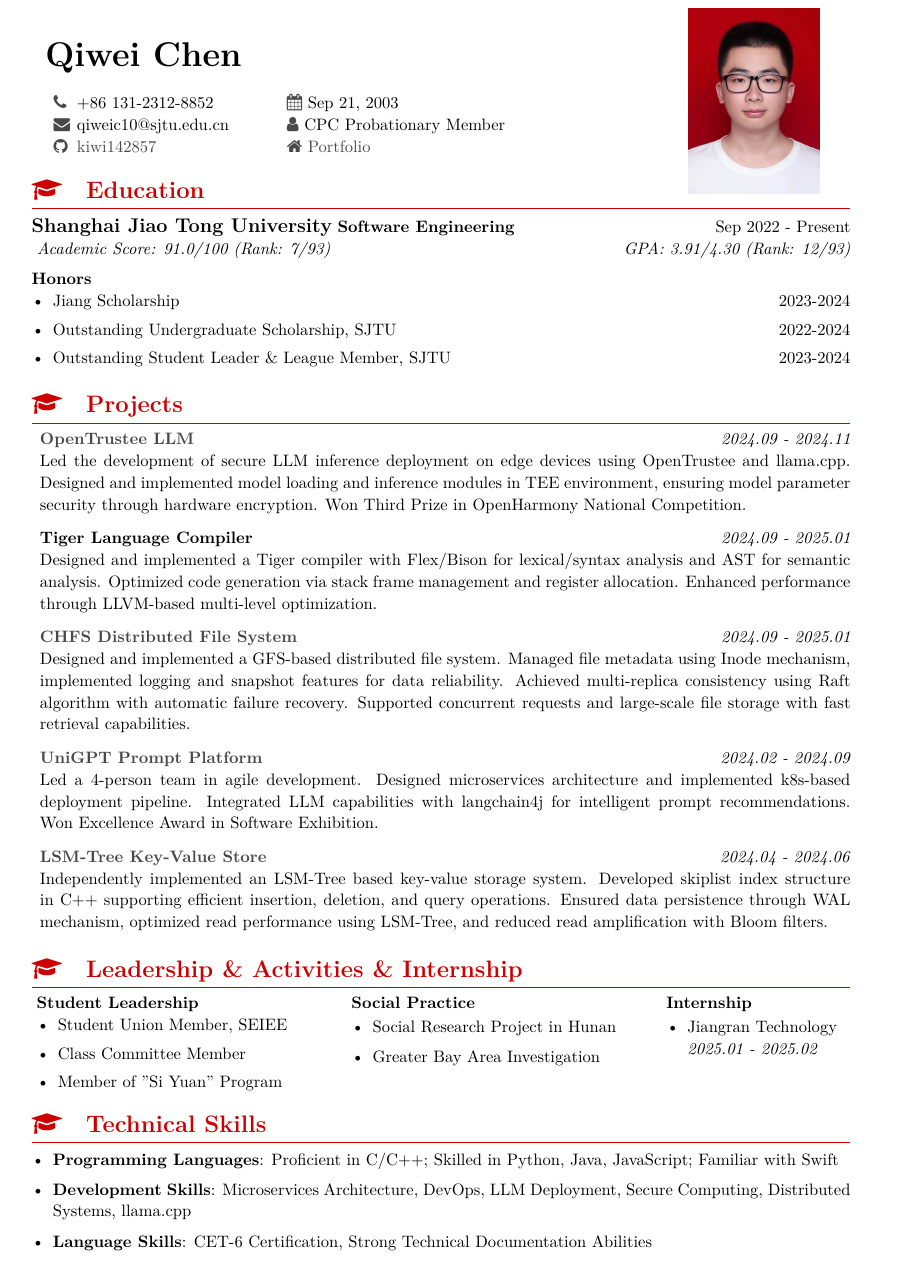
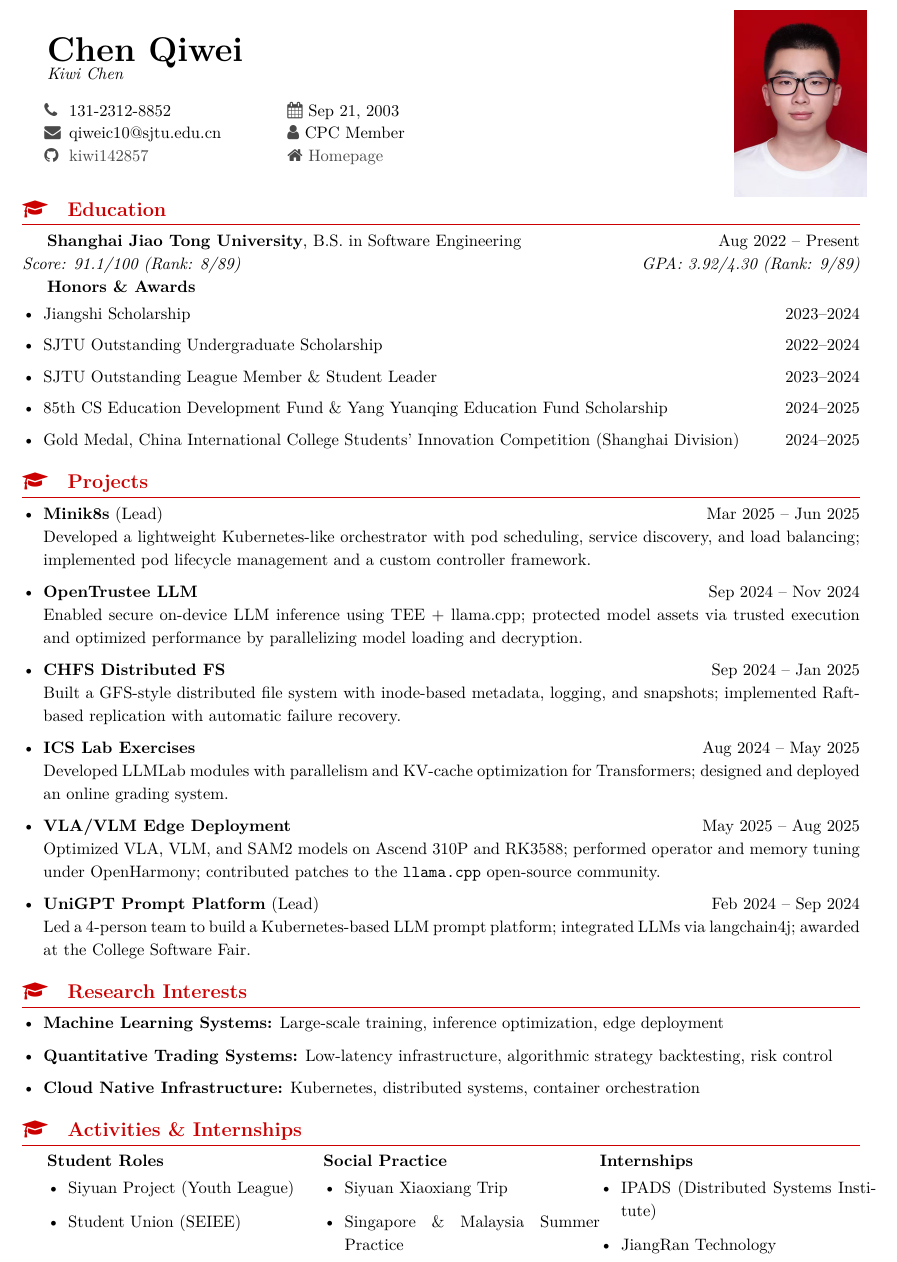
Before and after one commit to kiwi142857/Resume, a LaTeX CV (resume_en.tex): part of the page, cut so that both start at the same text. Compiled offline with XeLaTeX.

Commit message:
update resume.zh

```diff
--- a/resume_en.tex
+++ b/resume_en.tex
@@ -1,4 +1,6 @@
 \documentclass[a4paper]{article}
+\usepackage[utf8]{inputenc}
+\usepackage[T1]{fontenc}
 \usepackage{geometry}
 \usepackage{fontawesome}
 \usepackage{titlesec}
@@ -36,84 +40,81 @@
 \pagenumbering{gobble}
 
 % Header
-\begin{minipage}{0.75\textwidth}
-\hspace{-1em}
-{\huge\bfseries Qiwei Chen}\medskip
+\begin{minipage}{0.8\textwidth}
+{\huge\bfseries Chen Qiwei}\\[-0.3em]
+{\normalsize\textit{Kiwi Chen}} \medskip
 
 \vspace{0.5em}
-\hspace{-0.5em}
-\begin{tabular}{@{}l@{\hspace{0.4em}}l@{\hspace{3.5em}}l@{}}
-{\color{darkgray}\faPhone} & +86 131-2312-8852 & {\color{darkgray}\faCalendar} Sep 21, 2003 \\
-{\color{darkgray}\faEnvelope} & qiweic10@sjtu.edu.cn & {\color{darkgray}\faUser} CPC Probationary Member \\
-{\color{darkgray}\faGithub} & \href{https://github.com/kiwi142857}{\color{darkgray}kiwi142857} & {\color{darkgray}\faHome} \href{https://kiwi142857.github.io/kiwi142857.githhub.io/}{\color{darkgray}Portfolio}
+\hspace{-0.5em}  % shift left
+\begin{tabular}{@{}l@{\hspace{0.5em}}l@{\hspace{4em}}l@{}}
+{\color{darkgray}\faPhone} & 131-2312-8852 & {\color{darkgray}\faCalendar} Sep 21, 2003 \\
+{\color{darkgray}\faEnvelope} & qiweic10@sjtu.edu.cn & {\color{darkgray}\faUser} CPC Member \\
+{\color{darkgray}\faGithub} & \href{https://github.com/kiwi142857}{\color{darkgray}kiwi142857} & {\color{darkgray}\faHome} \href{https://kiwi142857.github.io/kiwi142857.github.io/}{\color{darkgray}Homepage}
 \end{tabular}
 \end{minipage}
-\begin{minipage}{0.25\textwidth}
-\hspace{0.5em}
+\begin{minipage}{0.2\textwidth}  % shrink right column
+\hspace{0.5em}  % shift right
 \includegraphics[width=2.8cm]{Kiwi_陈启炜.jpg}
 \end{minipage}
 
-\vspace{-2.2em}
+\vspace{-1em}
 \section*{Education}
-\noindent\textbf{\large Shanghai Jiao Tong University} \textbf{Software Engineering} \hfill Sep 2022 - Present\\
-\vspace{1em}
-\textit{Academic Score: 91.0/100 (Rank: 7/93)} \hfill \textit{GPA: 3.91/4.30 (Rank: 12/93)}\\
+\textbf{Shanghai Jiao Tong University}, B.S. in Software Engineering \hfill Aug 2022 -- Present \\
+\textit{Score: 91.1/100 (Rank: 8/89)} \hfill \textit{GPA: 3.92/4.30 (Rank: 9/89)}
 
-\vspace{-1.8em}
-\noindent\textbf{Honors}
-\begin{itemize}[leftmargin=*,itemsep=0em,topsep=0em]
-\item Jiang Scholarship \hfill 2023-2024
-\item Outstanding Undergraduate Scholarship, SJTU \hfill 2022-2024
-\item Outstanding Student Leader \& League Member, SJTU \hfill 2023-2024
+\textbf{Honors \& Awards}
+\begin{itemize}[leftmargin=*,itemsep=0.2em,topsep=-0.1em]
+\item Jiangshi Scholarship \hfill 2023--2024
+\item SJTU Outstanding Undergraduate Scholarship \hfill 2022--2024
+\item SJTU Outstanding League Member \& Student Leader \hfill 2023--2024
+\item 85th CS Education Development Fund \& Yang Yuanqing Education Fund Scholarship \hfill 2024--2025
+\item Gold Medal, China International College Students’ Innovation Competition (Shanghai Division) \hfill 2024--2025
 \end{itemize}
 
 \section*{Projects}
-\begin{itemize}[leftmargin=*,label={},itemsep=0.3em,topsep=0.1em]
-\item \textbf{\href{https://gitee.com/qiweic10/open-trustee_-llm_app}{OpenTrustee LLM}} \hfill \textit{2024.09 - 2024.11}\\
-Led the development of secure LLM inference deployment on edge devices using OpenTrustee and llama.cpp. Designed and implemented model loading and inference modules in TEE environment, ensuring model parameter security through hardware encryption. Won Third Prize in OpenHarmony National Competition.
-
-\item \textbf{Tiger Language Compiler} \hfill \textit{2024.09 - 2025.01}\\
-Designed and implemented a Tiger compiler with Flex/Bison for lexical/syntax analysis and AST for semantic analysis. Optimized code generation via stack frame management and register allocation. Enhanced performance through LLVM-based multi-level optimization.
-
-\item \textbf{\href{https://github.com/kiwi142857/CSE-chfs}{CHFS Distributed File System}} \hfill \textit{2024.09 - 2025.01}\\
-Designed and implemented a GFS-based distributed file system. Managed file metadata using Inode mechanism, implemented logging and snapshot features for data reliability. Achieved multi-replica consistency using Raft algorithm with automatic failure recovery. Supported concurrent requests and large-scale file storage with fast retrieval capabilities.
-
-\item \textbf{\href{https://github.com/UniGPT-SJTU}{UniGPT Prompt Platform}} \hfill \textit{2024.02 - 2024.09}\\
-Led a 4-person team in agile development. Designed microservices architecture and implemented k8s-based deployment pipeline. Integrated LLM capabilities with langchain4j for intelligent prompt recommendations. Won Excellence Award in Software Exhibition.
-
-\item \textbf{\href{https://github.com/kiwi142857/LSM-Tree}{LSM-Tree Key-Value Store}} \hfill \textit{2024.04 - 2024.06}\\
-Independently implemented an LSM-Tree based key-value storage system. Developed skiplist index structure in C++ supporting efficient insertion, deletion, and query operations. Ensured data persistence through WAL mechanism, optimized read performance using LSM-Tree, and reduced read amplification with Bloom filters.
+\begin{itemize}
+\item \textbf{Minik8s} (Lead) \hfill Mar 2025 -- Jun 2025 \\
+Developed a lightweight Kubernetes-like orchestrator with pod scheduling, service discovery, and load balancing; implemented pod lifecycle management and a custom controller framework.
+\item \textbf{OpenTrustee LLM} \hfill Sep 2024 -- Nov 2024 \\
+Enabled secure on-device LLM inference using TEE + llama.cpp; protected model assets via trusted execution and optimized performance by parallelizing model loading and decryption.
+\item \textbf{CHFS Distributed FS} \hfill Sep 2024 -- Jan 2025 \\
+Built a GFS-style distributed file system with inode-based metadata, logging, and snapshots; implemented Raft-based replication with automatic failure recovery.
+\item \textbf{ICS Lab Exercises} \hfill Aug 2024 -- May 2025 \\
+Developed LLMLab modules with parallelism and KV-cache optimization for Transformers; designed and deployed an online grading system.
+\item \textbf{VLA/VLM Edge Deployment} \hfill May 2025 -- Aug 2025 \\
+Optimized VLA, VLM, and SAM2 models on Ascend 310P and RK3588; performed operator and memory tuning under OpenHarmony; contributed patches to the \texttt{llama.cpp} open-source community.
+\item \textbf{UniGPT Prompt Platform} (Lead) \hfill Feb 2024 -- Sep 2024 \\
+Led a 4-person team to build a Kubernetes-based LLM prompt platform; integrated LLMs via langchain4j; awarded at the College Software Fair.
 \end{itemize}
 
-\section*{Leadership \& Activities \& Internship}
-\hspace{-0.5cm}
-\begin{minipage}[t]{0.38\textwidth}
-\textbf{Student Leadership}
-\begin{itemize}[leftmargin=*,itemsep=0em,topsep=0em]
-\item Student Union Member, SEIEE
-\item Class Committee Member
-\item Member of "Si Yuan" Program
+\section*{Research Interests}
+\begin{itemize}
+\item \textbf{Machine Learning Systems:} Large-scale training, inference optimization, edge deployment
+\item \textbf{Quantitative Trading Systems:} Low-latency infrastructure, algorithmic strategy backtesting, risk control
+\item \textbf{Cloud Native Infrastructure:} Kubernetes, distributed systems, container orchestration
+\end{itemize}
+
+\section*{Activities \& Internships}
+\begin{minipage}[t]{0.33\textwidth}
+\textbf{Student Roles}
+\begin{itemize}
+\item Siyuan Project (Youth League)
+\item Student Union (SEIEE)
+\end{itemize}
+\end{minipage}%
+\begin{minipage}[t]{0.33\textwidth}
+\textbf{Social Practice}
+\begin{itemize}
+\item Siyuan Xiaoxiang Trip
+\item Singapore \& Malaysia Summer Practice
+\end{itemize}
+\end{minipage}%
+\begin{minipage}[t]{0.33\textwidth}
+\textbf{Internships}
+\begin{itemize}
+\item IPADS (Distributed Systems Institute)
+\item JiangRan Technology
 \end{itemize}
 \end{minipage}
-\begin{minipage}[t]{0.38\textwidth}
-\textbf{Social Practice}
-\begin{itemize}[leftmargin=*,itemsep=0.1em,topsep=0.1em]
-\item Social Research Project in Hunan
-\item Greater Bay Area Investigation
-\end{itemize}
-\end{minipage}
-\begin{minipage}[t]{0.24\textwidth}
-\textbf{Internship}
-\begin{itemize}[leftmargin=*,itemsep=0.1em,topsep=0.1em]
-\item Jiangran Technology\\
-\textit{2025.01 - 2025.02}
-\end{itemize}
-\end{minipage}
-\section*{Technical Skills}
-\begin{itemize}[leftmargin=*,itemsep=0.1em,topsep=0.1em]
-\item \textbf{Programming Languages}: Proficient in C/C++; Skilled in Python, Java, JavaScript; Familiar with Swift
-\item \textbf{Development Skills}: Microservices Architecture, DevOps, LLM Deployment, Secure Computing, Distributed Systems, llama.cpp
-\item \textbf{Language Skills}: CET-6 Certification, Strong Technical Documentation Abilities
-\end{itemize}
 
 \end{document}
```
Also changed, not shown: resume_zh.tex (+39 -28 lines), resume_en.pdf, resume_zh.pdf, resume_en.tex (16 more changed lines).
